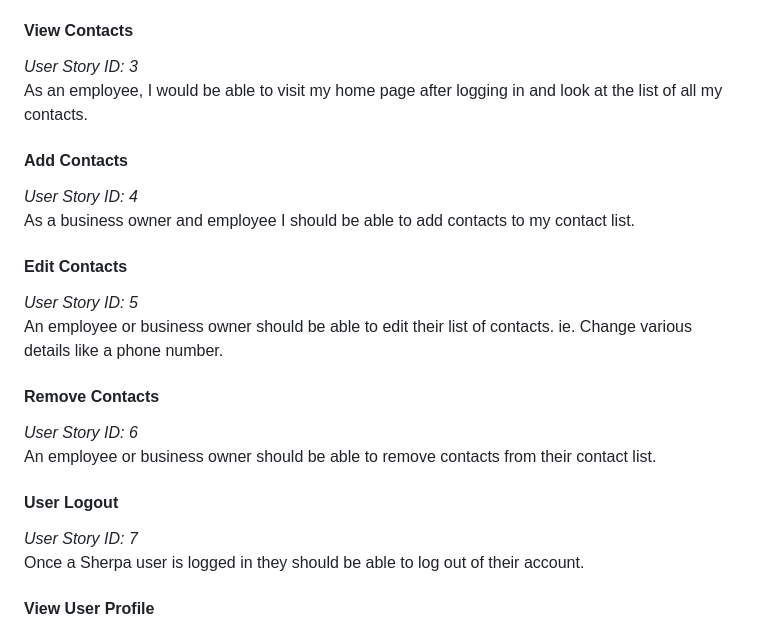
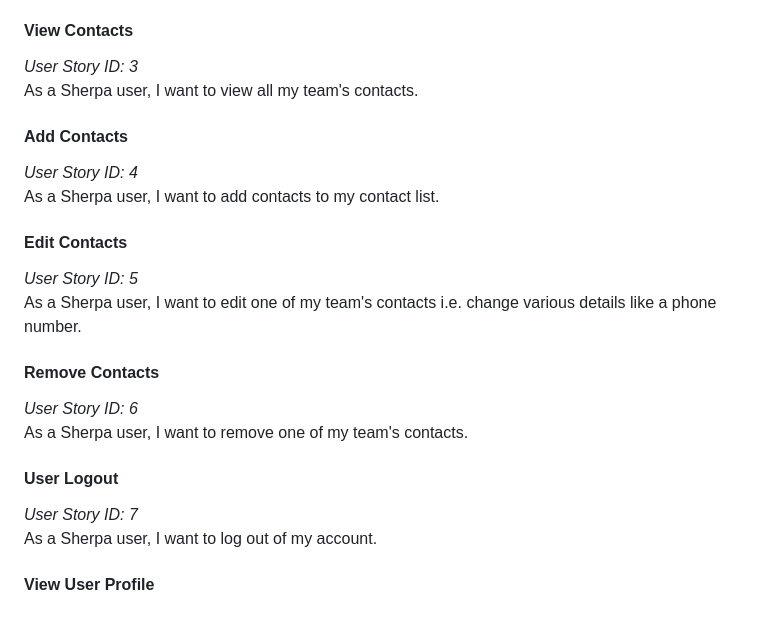
Before and after one commit to mattmallencode/crm, a Markdown page: README.md, the part around the change. Rendered like a GitHub page.

```diff
--- a/README.md
+++ b/README.md
@@ -63,19 +63,19 @@ As a business employee, I want to accept an invitation to join my employer's She
 
 #### View Contacts
 *User Story ID: 3*<br>
-As an employee, I would be able to visit my home page after logging in and look at the list of all my contacts.
+As a Sherpa user, I want to view all my team's contacts.
 #### Add Contacts
 *User Story ID: 4*<br>
-As a business owner and employee I should be able to add contacts to my contact list.
+As a Sherpa user, I want to add contacts to my contact list.
 #### Edit Contacts
 *User Story ID: 5*<br>
-An employee or business owner should be able to edit their list of contacts. ie. Change various details like a phone number.
+As a Sherpa user, I want to edit one of my team's contacts i.e. change various details like a phone number.
 #### Remove Contacts
 *User Story ID: 6*<br>
-An employee or business owner should be able to remove contacts from their contact list.
+As a Sherpa user, I want to remove one of my team's contacts.
 #### User Logout
 *User Story ID: 7*<br>
-Once a Sherpa user is logged in they should be able to log out of their account.
+As a Sherpa user, I want to log out of my account.
 #### View User Profile
 *User Story ID: 8*<br>
 A Sherpa user should be able to access their personal profile and view it once logged in.
```
